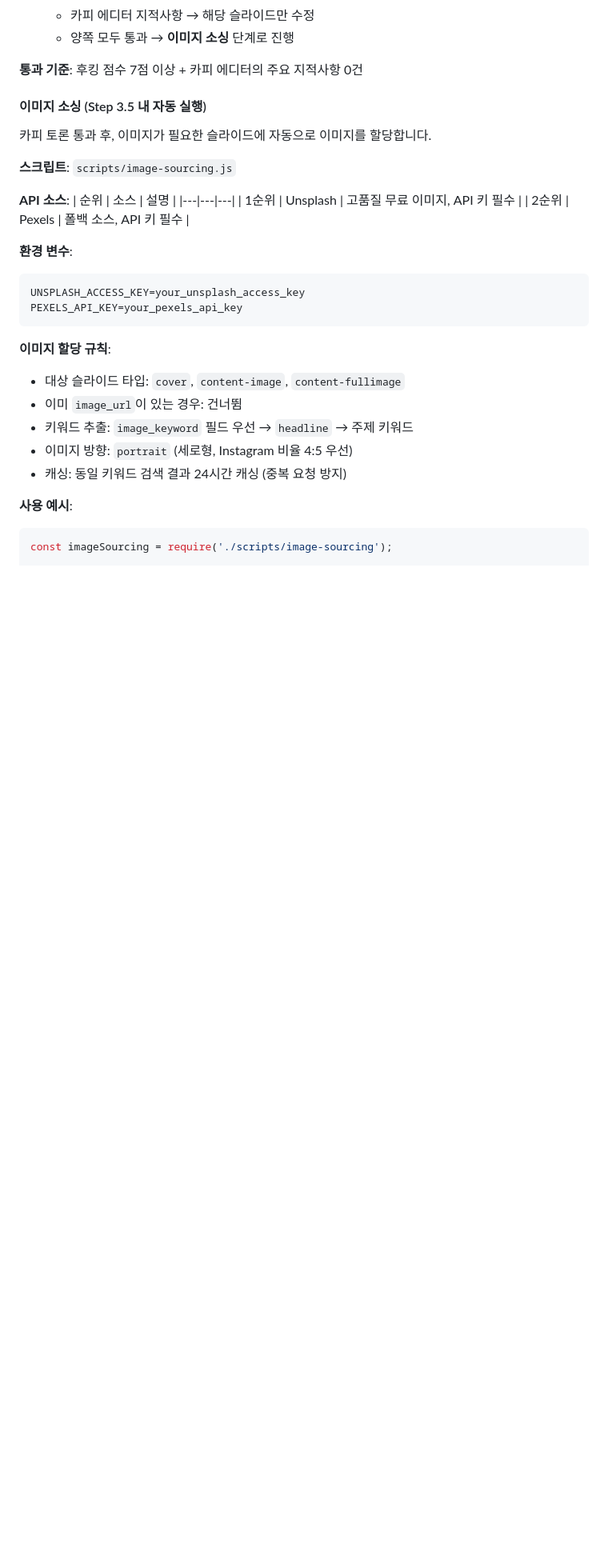
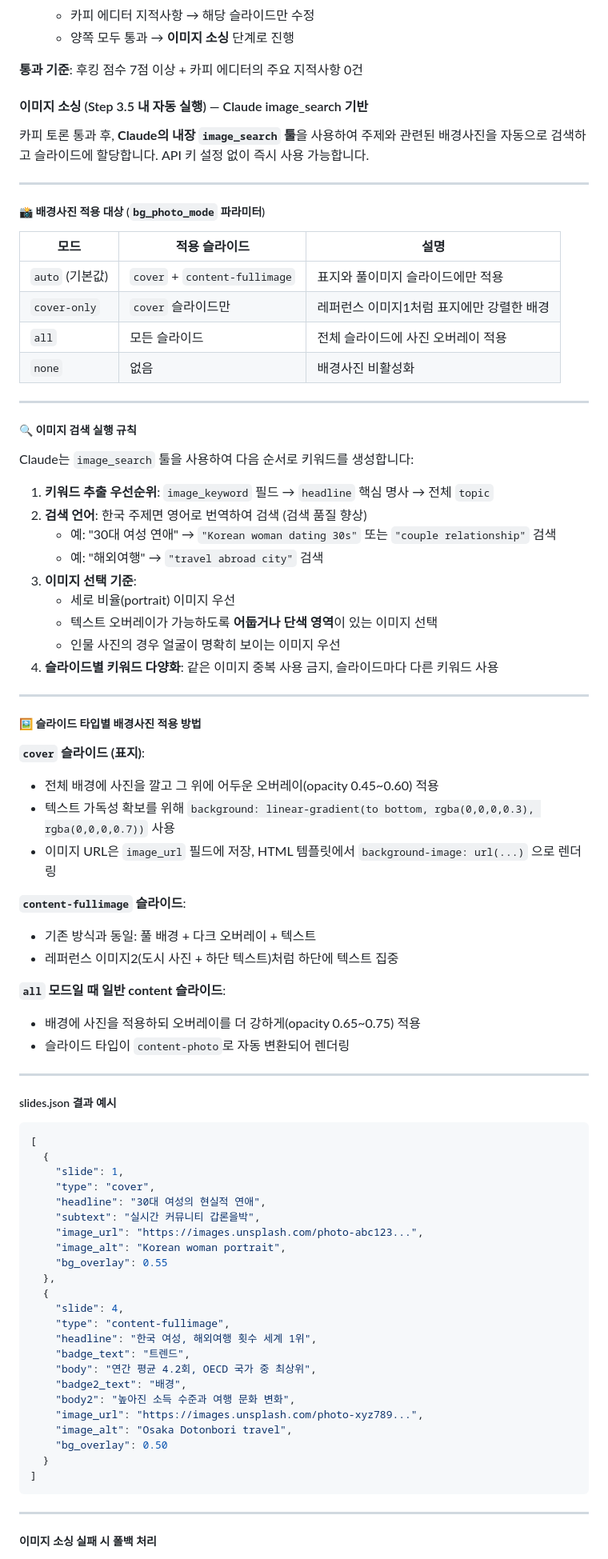
Before and after one commit to wlstj23207-coder/cardnews, a Markdown page: instagram-card-news-main/CLAUDE.md, the part around one of its changes. Shown at 80% size. GitHub-like rendering; blank space fills up the shorter version.

````diff
--- a/instagram-card-news-main/CLAUDE.md
+++ b/instagram-card-news-main/CLAUDE.md
@@ -168,32 +169,85 @@ Claude Code가 오케스트레이터 역할을 하며, 리서치 → **리서치
 
 **통과 기준**: 후킹 점수 7점 이상 + 카피 에디터의 주요 지적사항 0건
 
-#### 이미지 소싱 (Step 3.5 내 자동 실행)
+#### 이미지 소싱 (Step 3.5 내 자동 실행) — Claude image_search 기반
 
-카피 토론 통과 후, 이미지가 필요한 슬라이드에 자동으로 이미지를 할당합니다.
+카피 토론 통과 후, **Claude의 내장 `image_search` 툴**을 사용하여 주제와 관련된 배경사진을 자동으로 검색하고 슬라이드에 할당합니다. API 키 설정 없이 즉시 사용 가능합니다.
 
-**스크립트**: `scripts/image-sourcing.js`
+---
 
-**API 소스**:
-| 순위 | 소스 | 설명 |
+##### 📸 배경사진 적용 대상 (`bg_photo_mode` 파라미터)
+
+| 모드 | 적용 슬라이드 | 설명 |
 |---|---|---|
-| 1순위 | Unsplash | 고품질 무료 이미지, API 키 필수 |
-| 2순위 | Pexels | 폴백 소스, API 키 필수 |
+| `auto` (기본값) | `cover` + `content-fullimage` | 표지와 풀이미지 슬라이드에만 적용 |
+| `cover-only` | `cover` 슬라이드만 | 레퍼런스 이미지1처럼 표지에만 강렬한 배경 |
+| `all` | 모든 슬라이드 | 전체 슬라이드에 사진 오버레이 적용 |
+| `none` | 없음 | 배경사진 비활성화 |
 
-**환경 변수**:
-```
-UNSPLASH_ACCESS_KEY=your_unsplash_access_key
-PEXELS_API_KEY=your_pexels_api_key
+---
+
+##### 🔍 이미지 검색 실행 규칙
+
+Claude는 `image_search` 툴을 사용하여 다음 순서로 키워드를 생성합니다:
+
+1. **키워드 추출 우선순위**: `image_keyword` 필드 → `headline` 핵심 명사 → 전체 `topic`
+2. **검색 언어**: 한국 주제면 영어로 번역하여 검색 (검색 품질 향상)
+   - 예: "30대 여성 연애" → `"Korean woman dating 30s"` 또는 `"couple relationship"` 검색
+   - 예: "해외여행" → `"travel abroad city"` 검색
+3. **이미지 선택 기준**:
+   - 세로 비율(portrait) 이미지 우선
+   - 텍스트 오버레이가 가능하도록 **어둡거나 단색 영역**이 있는 이미지 선택
+   - 인물 사진의 경우 얼굴이 명확히 보이는 이미지 우선
+4. **슬라이드별 키워드 다양화**: 같은 이미지 중복 사용 금지, 슬라이드마다 다른 키워드 사용
+
+---
+
+##### 🖼 슬라이드 타입별 배경사진 적용 방법
+
+**`cover` 슬라이드 (표지)**:
+- 전체 배경에 사진을 깔고 그 위에 어두운 오버레이(opacity 0.45~0.60) 적용
+- 텍스트 가독성 확보를 위해 `background: linear-gradient(to bottom, rgba(0,0,0,0.3), rgba(0,0,0,0.7))` 사용
+- 이미지 URL은 `image_url` 필드에 저장, HTML 템플릿에서 `background-image: url(...)` 으로 렌더링
+
+**`content-fullimage` 슬라이드**:
+- 기존 방식과 동일: 풀 배경 + 다크 오버레이 + 텍스트
+- 레퍼런스 이미지2(도시 사진 + 하단 텍스트)처럼 하단에 텍스트 집중
+
+**`all` 모드일 때 일반 content 슬라이드**:
+- 배경에 사진을 적용하되 오버레이를 더 강하게(opacity 0.65~0.75) 적용
+- 슬라이드 타입이 `content-photo`로 자동 변환되어 렌더링
+
+---
+
+##### slides.json 결과 예시
+
+```json
+[
+  {
+    "slide": 1,
+    "type": "cover",
+    "headline": "30대 여성의 현실적 연애",
+    "subtext": "실시간 커뮤니티 갑론을박",
+    "image_url": "https://images.unsplash.com/photo-abc123...",
+    "image_alt": "Korean woman portrait",
+    "bg_overlay": 0.55
+  },
+  {
+    "slide": 4,
+    "type": "content-fullimage",
+    "headline": "한국 여성, 해외여행 횟수 세계 1위",
+    "badge_text": "트렌드",
+    "body": "연간 평균 4.2회, OECD 국가 중 최상위",
+    "badge2_text": "배경",
+    "body2": "높아진 소득 수준과 여행 문화 변화",
+    "image_url": "https://images.unsplash.com/photo-xyz789...",
+    "image_alt": "Osaka Dotonbori travel",
+    "bg_overlay": 0.50
+  }
+]
 ```
 
-**이미지 할당 규칙**:
-- 대상 슬라이드 타입: `cover`, `content-image`, `content-fullimage`
-- 이미 `image_url`이 있는 경우: 건너뜀
-- 키워드 추출: `image_keyword` 필드 우선 → `headline` → 주제 키워드
-- 이미지 방향: `portrait` (세로형, Instagram 비율 4:5 우선)
-- 캐싱: 동일 키워드 검색 결과 24시간 캐싱 (중복 요청 방지)
+---
 
-**사용 예시**:
-```javascript
-const imageSourcing = require('./scripts/image-sourcing');
+##### 이미지 소싱 실패 시 폴백 처리
 
````
Also changed, not shown: other parts of instagram-card-news-main/CLAUDE.md (+30 -35 lines).
